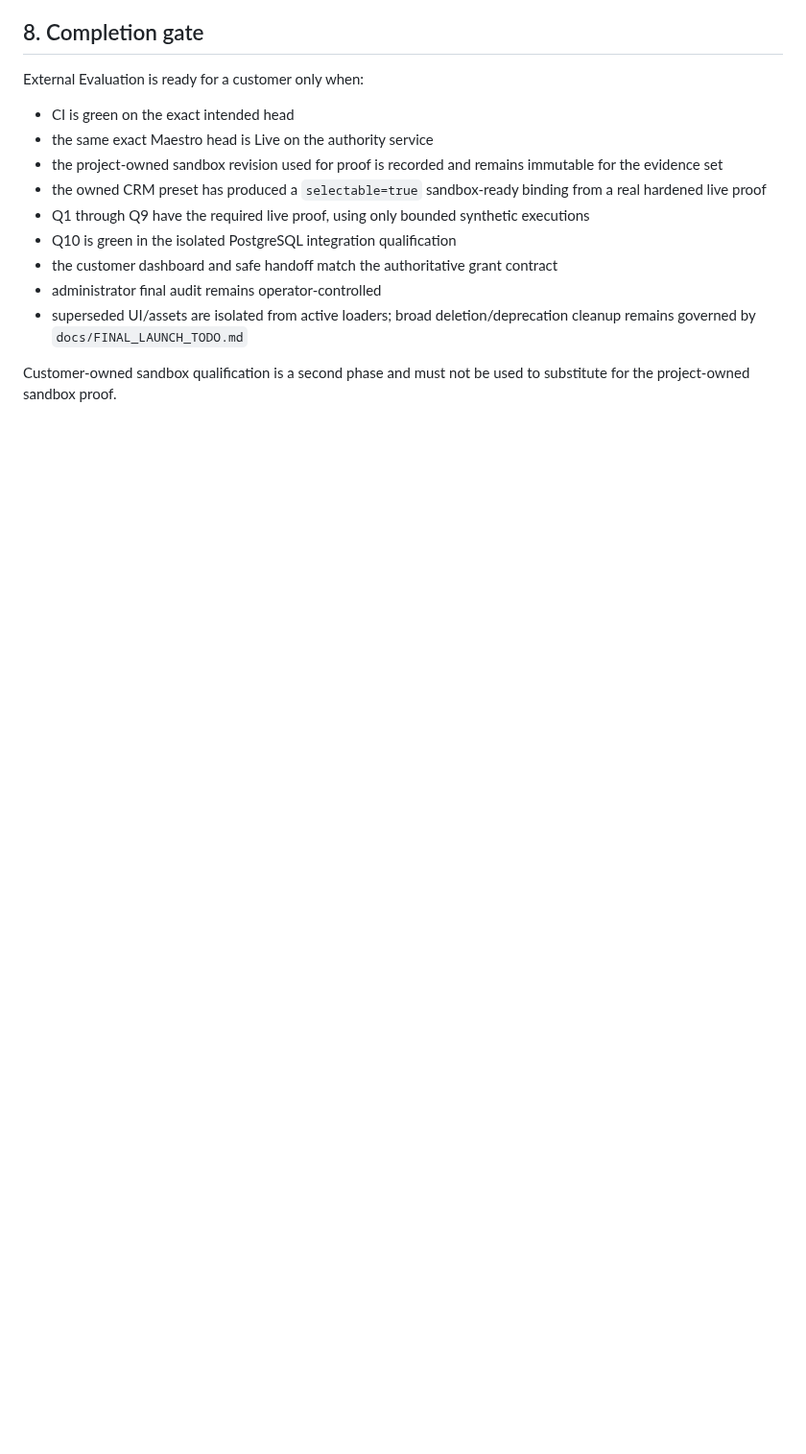
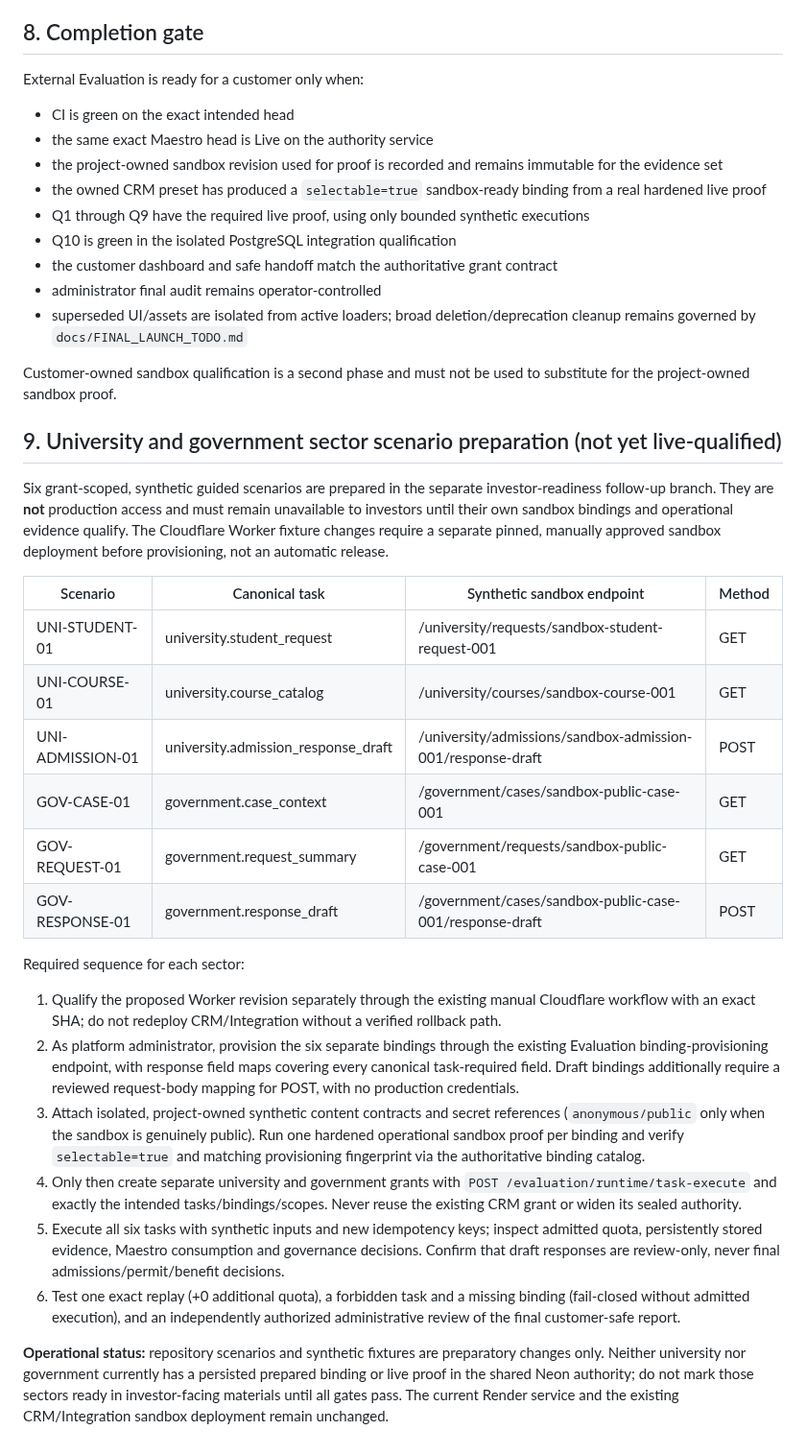
Before and after one commit to don-zak/processual-maestro-kernel, a Markdown page: docs/EXTERNAL_EVALUATION_OPERATIONAL_RUNBOOK.md, the part around the change. Shown at 96% size. GitHub-like rendering; blank space fills up the shorter version.

Commit message:
docs(evaluation): university and government fail-closed preparation runbook

```diff
--- a/docs/EXTERNAL_EVALUATION_OPERATIONAL_RUNBOOK.md
+++ b/docs/EXTERNAL_EVALUATION_OPERATIONAL_RUNBOOK.md
@@ -252,3 +252,28 @@ External Evaluation is ready for a customer only when:
 - superseded UI/assets are isolated from active loaders; broad deletion/deprecation cleanup remains governed by `docs/FINAL_LAUNCH_TODO.md`
 
 Customer-owned sandbox qualification is a second phase and must not be used to substitute for the project-owned sandbox proof.
+
+
+## 9. University and government sector scenario preparation (not yet live-qualified)
+
+Six grant-scoped, synthetic guided scenarios are prepared in the separate investor-readiness follow-up branch. They are **not** production access and must remain unavailable to investors until their own sandbox bindings and operational evidence qualify. The Cloudflare Worker fixture changes require a separate pinned, manually approved sandbox deployment before provisioning, not an automatic release.
+
+| Scenario | Canonical task | Synthetic sandbox endpoint | Method |
+| --- | --- | --- | --- |
+| UNI-STUDENT-01 | university.student_request | /university/requests/sandbox-student-request-001 | GET |
+| UNI-COURSE-01 | university.course_catalog | /university/courses/sandbox-course-001 | GET |
+| UNI-ADMISSION-01 | university.admission_response_draft | /university/admissions/sandbox-admission-001/response-draft | POST |
+| GOV-CASE-01 | government.case_context | /government/cases/sandbox-public-case-001 | GET |
+| GOV-REQUEST-01 | government.request_summary | /government/requests/sandbox-public-case-001 | GET |
+| GOV-RESPONSE-01 | government.response_draft | /government/cases/sandbox-public-case-001/response-draft | POST |
+
+Required sequence for each sector:
+
+1. Qualify the proposed Worker revision separately through the existing manual Cloudflare workflow with an exact SHA; do not redeploy CRM/Integration without a verified rollback path.
+2. As platform administrator, provision the six separate bindings through the existing Evaluation binding-provisioning endpoint, with response field maps covering every canonical task-required field. Draft bindings additionally require a reviewed request-body mapping for POST, with no production credentials.
+3. Attach isolated, project-owned synthetic content contracts and secret references (`anonymous/public` only when the sandbox is genuinely public). Run one hardened operational sandbox proof per binding and verify `selectable=true` and matching provisioning fingerprint via the authoritative binding catalog.
+4. Only then create separate university and government grants with `POST /evaluation/runtime/task-execute` and exactly the intended tasks/bindings/scopes. Never reuse the existing CRM grant or widen its sealed authority.
+5. Execute all six tasks with synthetic inputs and new idempotency keys; inspect admitted quota, persistently stored evidence, Maestro consumption and governance decisions. Confirm that draft responses are review-only, never final admissions/permit/benefit decisions.
+6. Test one exact replay (+0 additional quota), a forbidden task and a missing binding (fail-closed without admitted execution), and an independently authorized administrative review of the final customer-safe report.
+
+**Operational status:** repository scenarios and synthetic fixtures are preparatory changes only. Neither university nor government currently has a persisted prepared binding or live proof in the shared Neon authority; do not mark those sectors ready in investor-facing materials until all gates pass. The current Render service and the existing CRM/Integration sandbox deployment remain unchanged.
```
